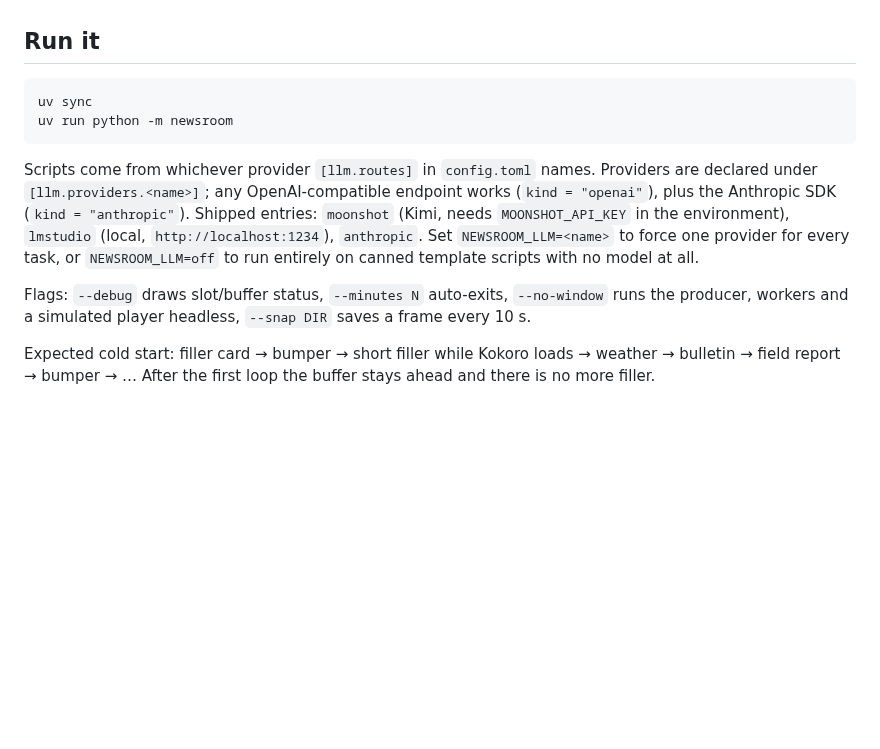
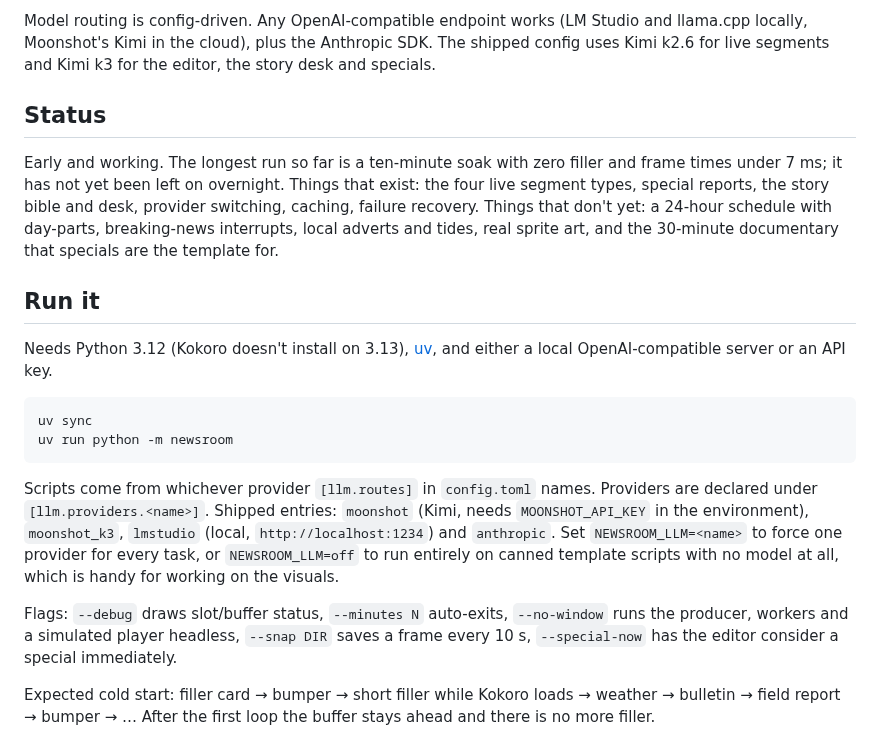
Before and after one commit to cubes321/mini-newsroom, a Markdown page: README.md, the part around one of its changes. Rendered like a GitHub page; blank space fills up the shorter version.

````diff
--- a/README.md
+++ b/README.md
@@ -13,5 +52,22 @@ lands.
+Model routing is config-driven. Any OpenAI-compatible endpoint works (LM
+Studio and llama.cpp locally, Moonshot's Kimi in the cloud), plus the Anthropic
+SDK. The shipped config uses Kimi k2.6 for live segments and Kimi k3 for the
+editor, the story desk and specials.
+
+## Status
+
+Early and working. The longest run so far is a ten-minute soak with zero
+filler and frame times under 7 ms; it has not yet been left on overnight.
+Things that exist: the four live segment types, special reports, the story
+bible and desk, provider switching, caching, failure recovery. Things that
+don't yet: a 24-hour schedule with day-parts, breaking-news interrupts, local
+adverts and tides, real sprite art, and the 30-minute documentary that
+specials are the template for.
 
 ## Run it
+
+Needs Python 3.12 (Kokoro doesn't install on 3.13), [uv](https://docs.astral.sh/uv/),
+and either a local OpenAI-compatible server or an API key.
 
 ```bash
 uv sync
@@ -19,16 +75,17 @@ uv run python -m newsroom
 ```
 
 Scripts come from whichever provider `[llm.routes]` in `config.toml` names.
-Providers are declared under `[llm.providers.<name>]`; any OpenAI-compatible
-endpoint works (`kind = "openai"`), plus the Anthropic SDK (`kind = "anthropic"`).
-Shipped entries: `moonshot` (Kimi, needs `MOONSHOT_API_KEY` in the environment),
-`lmstudio` (local, `http://localhost:1234`), `anthropic`. Set
-`NEWSROOM_LLM=<name>` to force one provider for every task, or `NEWSROOM_LLM=off`
-to run entirely on canned template scripts with no model at all.
+Providers are declared under `[llm.providers.<name>]`. Shipped entries:
+`moonshot` (Kimi, needs `MOONSHOT_API_KEY` in the environment), `moonshot_k3`,
+`lmstudio` (local, `http://localhost:1234`) and `anthropic`. Set
+`NEWSROOM_LLM=<name>` to force one provider for every task, or
+`NEWSROOM_LLM=off` to run entirely on canned template scripts with no model
+at all, which is handy for working on the visuals.
 
 Flags: `--debug` draws slot/buffer status, `--minutes N` auto-exits,
 `--no-window` runs the producer, workers and a simulated player headless,
-`--snap DIR` saves a frame every 10 s.
+`--snap DIR` saves a frame every 10 s, `--special-now` has the editor consider
+a special immediately.
 
 Expected cold start: filler card → bumper → short filler while Kokoro loads →
 weather → bulletin → field report → bumper → … After the first loop the buffer
````
Also changed, not shown: other parts of README.md (+75 -40 lines), docs/screenshots/field.png (added), docs/screenshots/filler.png (added), docs/screenshots/special_guest.png (added), docs/screenshots/special_title_card.png (added), docs/screenshots/studio.png (added), docs/screenshots/weather.png (added).
